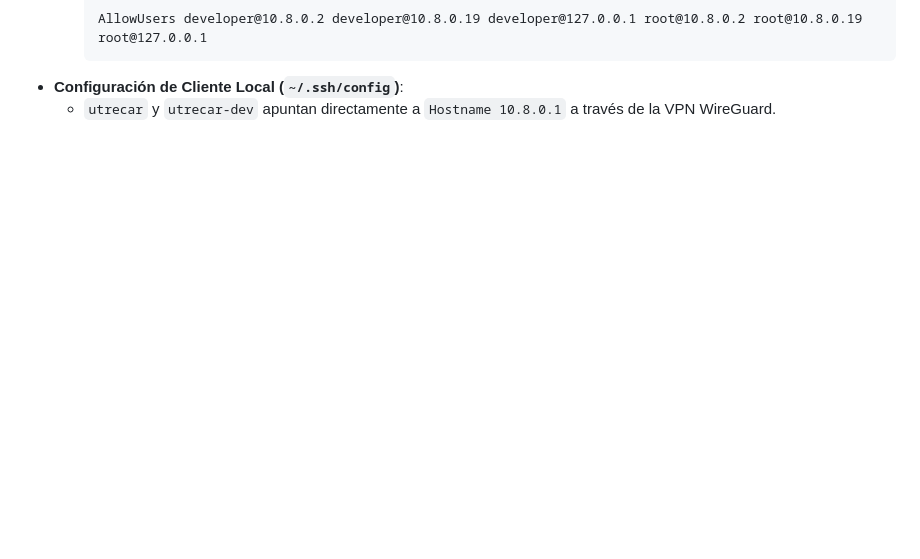
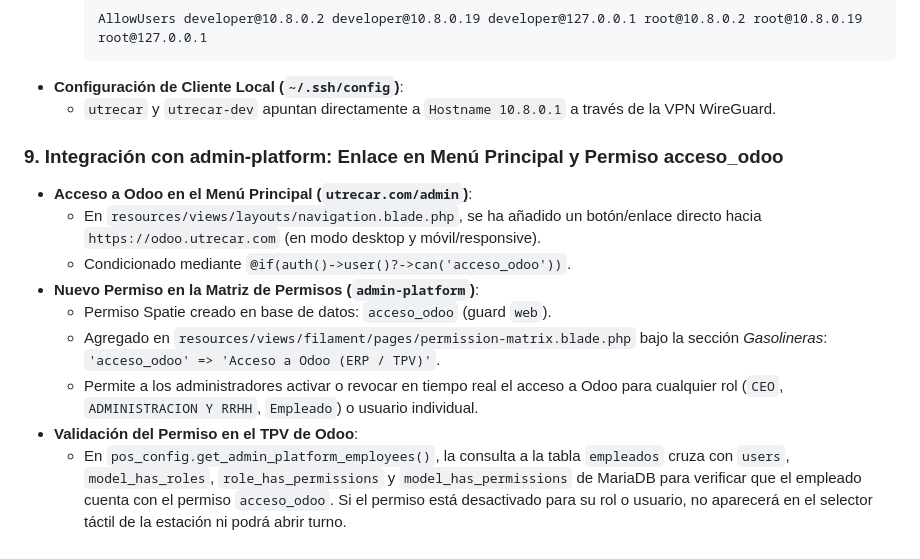
Before and after one commit to staging-environment/odoo, a Markdown page: AGENTS.md, the part around the change. Rendered like a GitHub page; blank space fills up the shorter version.

Commit message:
docs: documentar integracion de permiso acceso_odoo con admin-platform

````diff
--- a/AGENTS.md
+++ b/AGENTS.md
@@ -196,3 +196,16 @@ Cada vez que se realice un cambio, fix o nueva funcionalidad, el agente **siempr
     ```
 - **Configuración de Cliente Local (`~/.ssh/config`)**:
   - `utrecar` y `utrecar-dev` apuntan directamente a `Hostname 10.8.0.1` a través de la VPN WireGuard.
+
+
+### 9. Integración con admin-platform: Enlace en Menú Principal y Permiso acceso_odoo
+- **Acceso a Odoo en el Menú Principal (`utrecar.com/admin`)**:
+  - En `resources/views/layouts/navigation.blade.php`, se ha añadido un botón/enlace directo hacia `https://odoo.utrecar.com` (en modo desktop y móvil/responsive).
+  - Condicionado mediante `@if(auth()->user()?->can('acceso_odoo'))`.
+- **Nuevo Permiso en la Matriz de Permisos (`admin-platform`)**:
+  - Permiso Spatie creado en base de datos: `acceso_odoo` (guard `web`).
+  - Agregado en `resources/views/filament/pages/permission-matrix.blade.php` bajo la sección *Gasolineras*:
+    `'acceso_odoo' => 'Acceso a Odoo (ERP / TPV)'`.
+  - Permite a los administradores activar o revocar en tiempo real el acceso a Odoo para cualquier rol (`CEO`, `ADMINISTRACION Y RRHH`, `Empleado`) o usuario individual.
+- **Validación del Permiso en el TPV de Odoo**:
+  - En `pos_config.get_admin_platform_employees()`, la consulta a la tabla `empleados` cruza con `users`, `model_has_roles`, `role_has_permissions` y `model_has_permissions` de MariaDB para verificar que el empleado cuenta con el permiso `acceso_odoo`. Si el permiso está desactivado para su rol o usuario, no aparecerá en el selector táctil de la estación ni podrá abrir turno.
````
